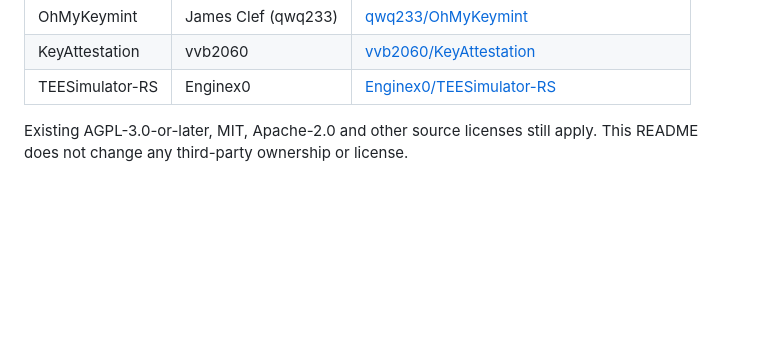
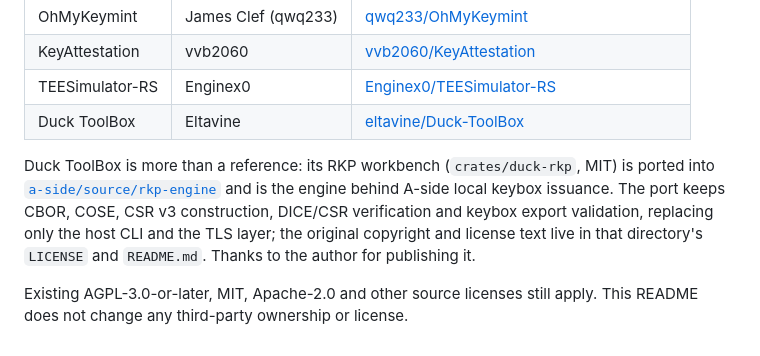
Before and after one commit to Andrea-lyz/ommega, a Markdown page: README.en.md, the part around the change. Rendered like a GitHub page; blank space fills up the shorter version.

```diff
--- a/README.en.md
+++ b/README.en.md
@@ -475,6 +475,14 @@ Referenced open-source implementations:
 | OhMyKeymint | James Clef (qwq233) | [qwq233/OhMyKeymint](https://github.com/qwq233/OhMyKeymint) |
 | KeyAttestation | vvb2060 | [vvb2060/KeyAttestation](https://github.com/vvb2060/KeyAttestation) |
 | TEESimulator-RS | Enginex0 | [Enginex0/TEESimulator-RS](https://github.com/Enginex0/TEESimulator-RS) |
+| Duck ToolBox | Eltavine | [eltavine/Duck-ToolBox](https://github.com/eltavine/Duck-ToolBox) |
+
+Duck ToolBox is more than a reference: its RKP workbench (`crates/duck-rkp`, MIT) is
+ported into [`a-side/source/rkp-engine`](a-side/source/rkp-engine) and is the engine
+behind A-side local keybox issuance. The port keeps CBOR, COSE, CSR v3 construction,
+DICE/CSR verification and keybox export validation, replacing only the host CLI and
+the TLS layer; the original copyright and license text live in that directory's
+`LICENSE` and `README.md`. Thanks to the author for publishing it.
 
 Existing AGPL-3.0-or-later, MIT, Apache-2.0 and other source licenses still apply.
 This README does not change any third-party ownership or license.
```
Also changed, not shown: README.md (+6 -0 lines).
